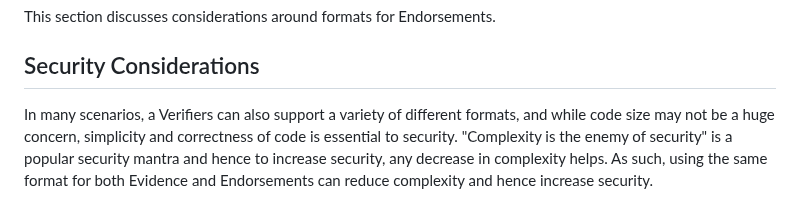
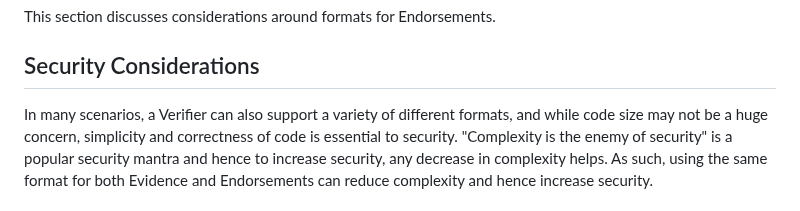
Before and after one commit to ietf-rats-wg/rats-endorsements, a Markdown page: draft-dthaler-rats-endorsements.md, the part around the change. Drawn GitHub-style.

Commit message:
1-char fix
mismatched plural

```diff
--- a/draft-dthaler-rats-endorsements.md
+++ b/draft-dthaler-rats-endorsements.md
@@ -263,7 +263,7 @@ This section discusses considerations around formats for Endorsements.
 
 ## Security Considerations
 
-In many scenarios, a Verifiers can also support a variety of different formats,
+In many scenarios, a Verifier can also support a variety of different formats,
 and while code size may not be a huge concern, simplicity and correctness of code
 is essential to security.  "Complexity is the enemy of security" is a popular
 security mantra and hence to increase security, any decrease in complexity
```
